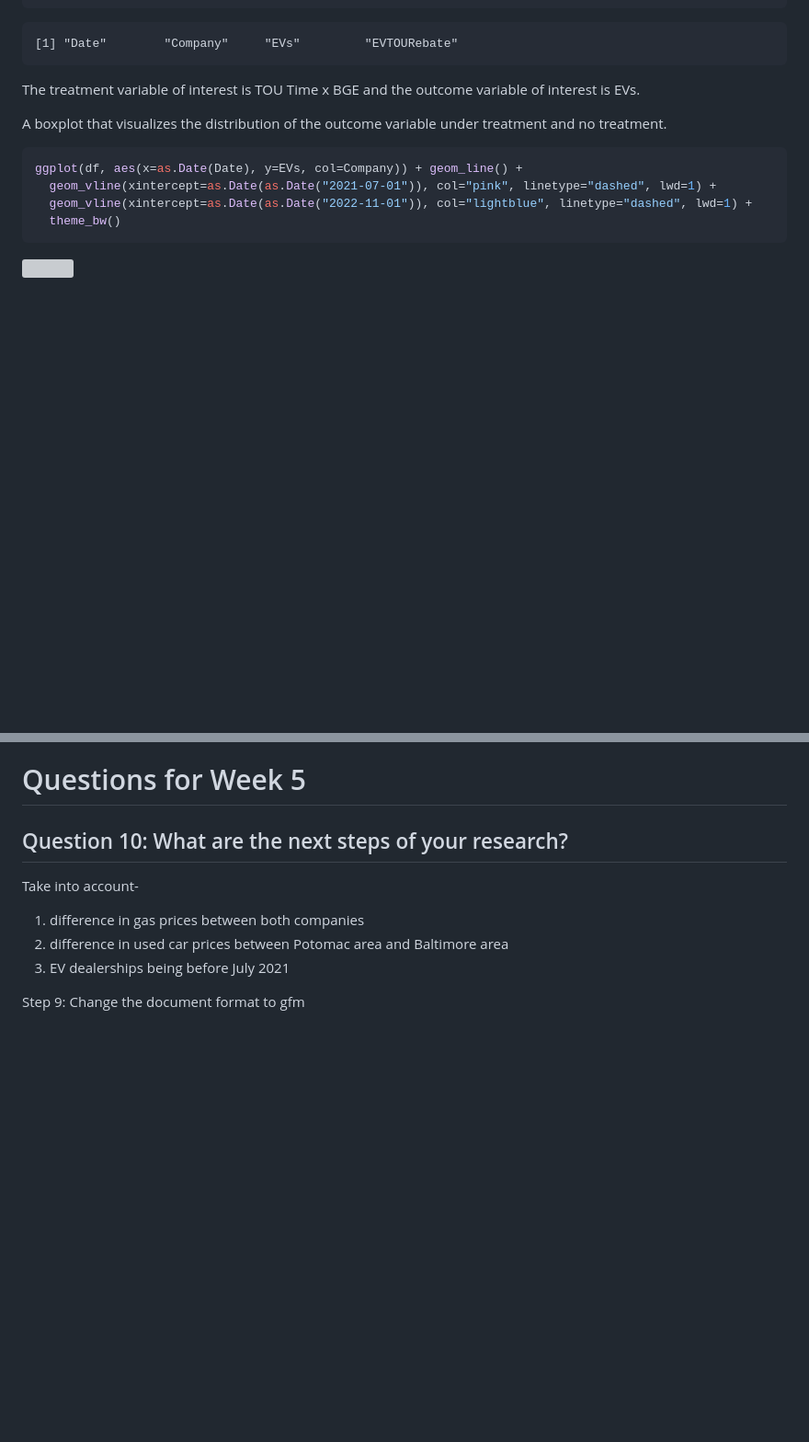
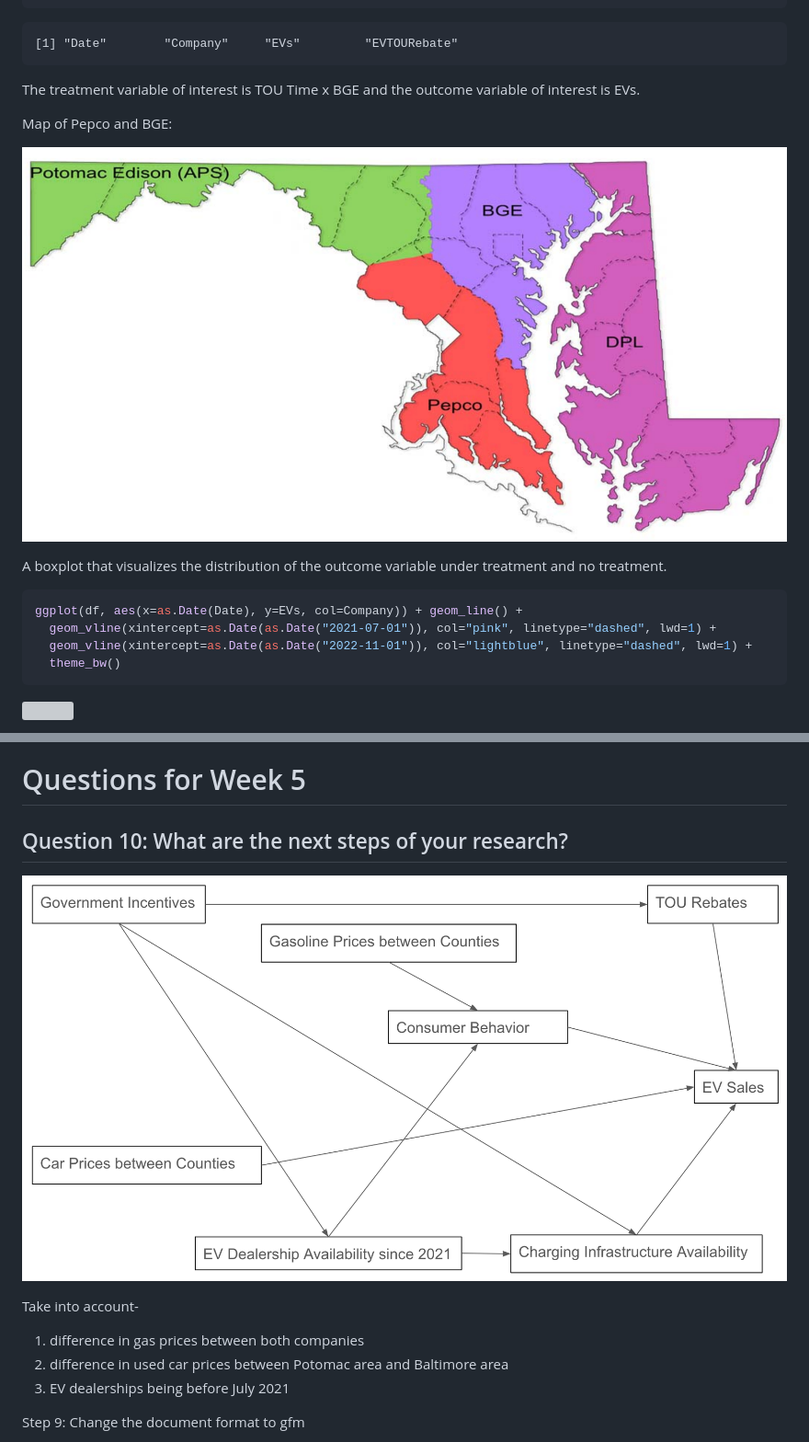
Before and after one commit to umdfiresa2024/research-tou-rebates, a Markdown page: README.md, 2 parts joined by grey strips. Shown: that part at 92% size. GitHub-like rendering; pictures changed too: images/causal_graph.png (added), map.png (added); blank space fills up the shorter version; grey boxes are pictures that could not be loaded.

Commit message:
added causal graph and map to markdown page

```diff
--- a/README.md
+++ b/README.md
@@ -90,6 +90,10 @@ names(df)
 
 The treatment variable of interest is TOU Time x BGE and the outcome
 variable of interest is EVs.
+
+Map of Pepco and BGE:
+
+![](map.png)
 
 A boxplot that visualizes the distribution of the outcome variable under
 treatment and no treatment.
@@ -212,6 +216,8 @@ Answer: 6332 EVs
 
 ## Question 10: What are the next steps of your research?
 
+![](images/causal_graph.png)
+
 Take into account-
 
 1.  difference in gas prices between both companies
```
Also changed, not shown: 1 other file.
